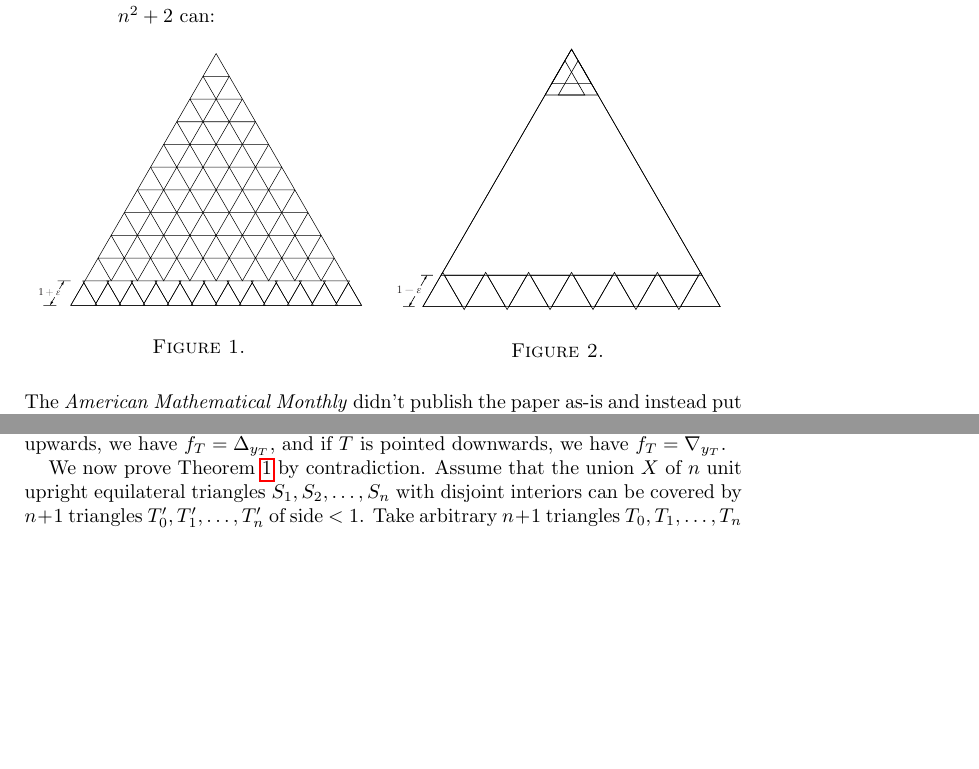
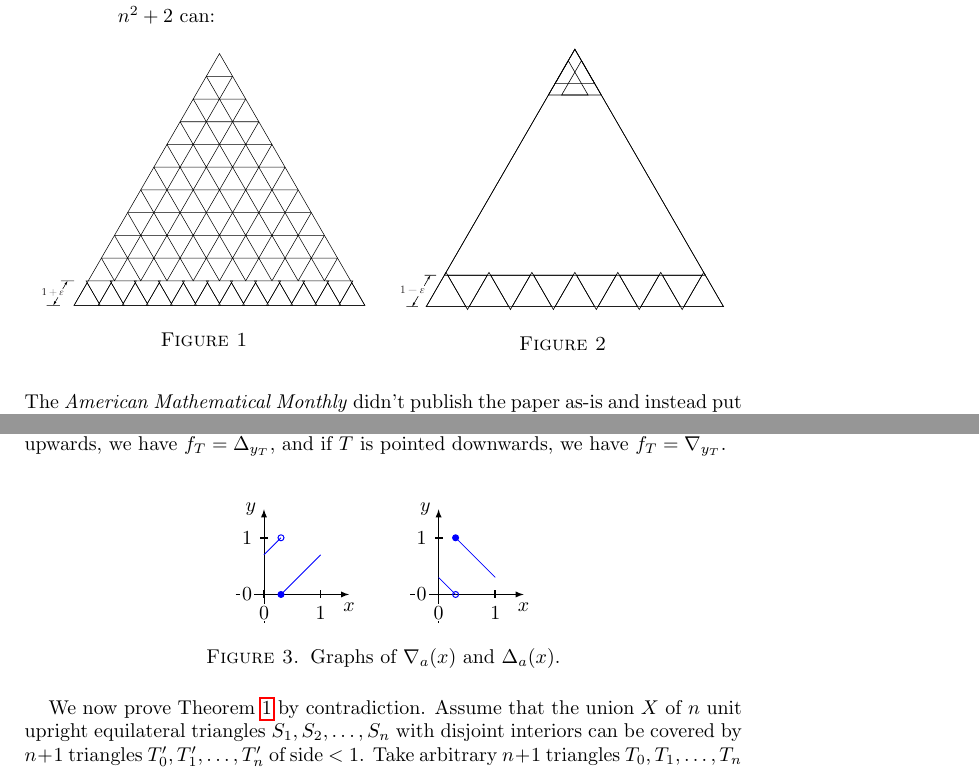
Before and after one commit to jcpaik/conway-soifer-triangle, a LaTeX paper (main.tex): two parts of pages 1 and 3 of 4, joined at a grey line, cut so that both start at the same text, the shorter picture padded with empty space. Compiled offline with pdfLaTeX.

Commit message:
graphs of \nabla_a and \Delta_a

```diff
--- a/main.tex
+++ b/main.tex
@@ -13,6 +13,8 @@
 \usepackage{svg}
 \usepackage{float}
 \usepackage{xcolor}
+\usepackage{tkz-base}
+\usepackage{subfig}
 
 \theoremstyle{plain}
 \newtheorem{theorem}{Theorem}
@@ -121,6 +123,35 @@ Define the function \(\tilde{f}_T : \mathbb{R} \to \mathbb{R}\) as the following
 In this paper, let \(S^1\) be the abelian group quotient \(\mathbb{R} /\mathbb{Z}\). For every unit upright triangle \(T\), define \(f_T : S^1 \to \mathbb{R}\) as the function \(f_T(t + \mathbb{Z}) = \sum_{n \in \mathbb{Z}} \tilde{f}_T(t + n)\).
 For every \(a \in S^1\), define \(\tilde{a} \in [0, 1)\) as the unique representator of \(a\) in the interval \([0, 1)\). Define \(\nabla (x) = \tilde{x}\) for all \(x \in S^1\). Define \(\Delta_0 (0) = 1\) and \(\Delta_0(x) = 1 - \tilde{x}\) for all nonzero \(x \in \mathbb{R}/\mathbb{Z}\). For every \(a \in S^1\), define the functions \(\Delta_a , \nabla_a : S^1 \to \mathbb{R}\) as the functions \(\nabla_a(x) = \nabla_0(x-a)\) and \(\Delta_a(x) = \Delta_0(x-a)\). If an unit upright triangle \(T\) is pointed upwards, we have \(f_T = \Delta_{y_T}\), and if \(T\) is pointed downwards, we have \(f_T = \nabla_{y_T}\).
 
+
+\begin{figure}
+  \centering
+  \subfloat{
+    \begin{tikzpicture}
+      \tkzInit[xmin = -0.5, xmax = 1, ymin = -0.5, ymax = 1]
+      \tkzAxeXY
+      \draw[blue] (0, 0.7) -- (0.3, 1);
+      \draw[blue] (0.3, 0) -- (1, 0.7);
+      \node [circle, draw, fill=none, line width = .5pt, color = blue, inner sep = 0pt, minimum size = 3pt] (ca) at (0.3, 1) {};
+      \node [circle, draw, fill, line width = .5pt, color = blue, inner sep = 0pt, minimum size = 3pt] (ca) at (0.3, 0) {};
+    \end{tikzpicture}
+  }
+  \qquad
+  \subfloat{
+    \begin{tikzpicture}
+      \tkzInit[xmin = -0.5, xmax = 1, ymin = -0.5, ymax = 1]
+      \tkzAxeXY
+      \draw[blue] (0, 0.3) -- (0.3, 0);
+      \draw[blue] (0.3, 1) -- (1, 0.3);
+      \node [circle, draw, fill, line width = .5pt, color = blue, inner sep = 0pt, minimum size = 3pt] (ca) at (0.3, 1) {};
+      \node [circle, draw, fill=none, line width = .5pt, color = blue, inner sep = 0pt, minimum size = 3pt] (ca) at (0.3, 0) {};
+    \end{tikzpicture}
+  }
+  \label{fig:graph}
+  \caption{Graphs of $\nabla_a(x)$ and $\Delta_a(x)$.}
+\end{figure}
+
+
 We now prove \Cref{thm:triangle-cover} by contradiction. Assume that the union \(X\) of \(n\) unit upright equilateral triangles \(S_1, S_2, \dots, S_n\) with disjoint interiors can be covered by \(n+1\) triangles \(T'_0, T'_1, \dots, T'_n\) of side \(< 1\). Take arbitrary \(n + 1\) triangles \(T_0, T_1, \dots, T_n\) of side 1 so that each \(T_i\) contains smaller triangle \(T_i'\).
 
 Define \(\tilde{g} : \mathbb{R} \to \mathbb{R}\) as the function \(\tilde{g} = \sum_{i=0}^n \tilde{f}_{T_i} - \sum_{j=1}^n \tilde{f}_{S_j}\). Take any \(z\) different from the rescaled \(y\)-coordinates \(z_{T_i}\) and \(z_{S_j}\) of the triangles. As the triangles \(T_0, T_1, \dots, T_n\) cover the union \(X\) of disjoint triangles \(S_1, S_2, \dots, S_n\), the total length of the parts of the line \(y = \sqrt{3}z/2\) covered by \(T_i\)\textquotesingle s is at least the total length of the parts of the line \(y = \sqrt{3}z/2\) coverved by \(S_j\)\textquotesingle s. Thus we have \(\tilde{g}(z) \geq 0\). As \(\tilde{g}\) is right-continuous, by sending the right limit we have \(\tilde{g}(z) \geq 0\) for every \(z \in \mathbb{R}\) including the case where \(z\) is the rescaled \(y\)-coordinate of some triangle.
```
Also changed, not shown: main.pdf.
